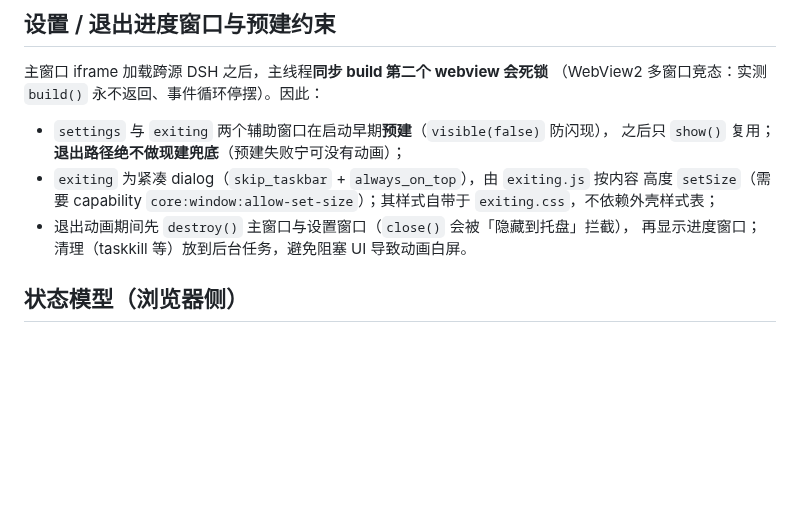
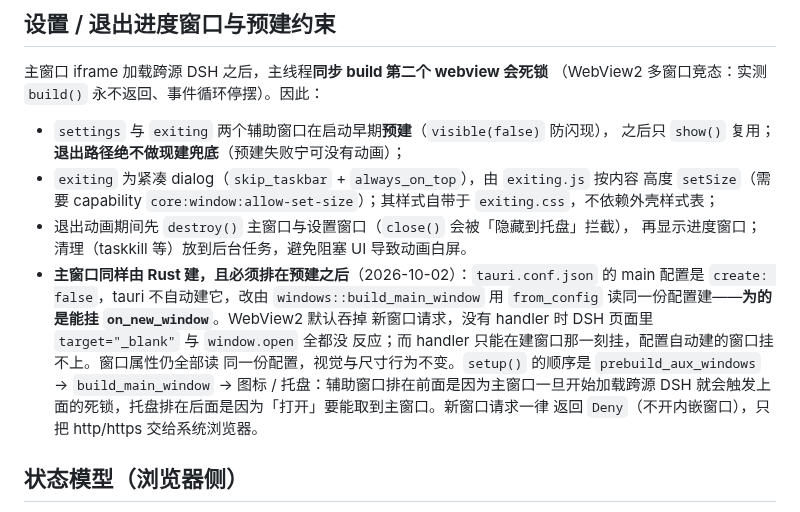
Before and after one commit to cilis/dsh-tauri-launcher, a Markdown page: docs/architecture.md, the part around the change. Rendered like a GitHub page; blank space fills up the shorter version.

Commit message:
docs: architecture 补主窗口创建顺序与新窗口拦截
记下 create: false 的原因（handler 只能在建窗口时挂）、setup() 里三条的顺序约束，以及「新窗口请求一律 Deny、只放行 http/https」。

```diff
--- a/docs/architecture.md
+++ b/docs/architecture.md
@@ -317,6 +317,15 @@ DSH 是 React SPA，切会话不产生浏览器历史（`history.back()` 会退
   `exiting.css`，不依赖外壳样式表；
 - 退出动画期间先 `destroy()` 主窗口与设置窗口（`close()` 会被「隐藏到托盘」拦截），
   再显示进度窗口；清理（taskkill 等）放到后台任务，避免阻塞 UI 导致动画白屏。
+- **主窗口同样由 Rust 建，且必须排在预建之后**（2026-10-02）：`tauri.conf.json` 的
+  main 配置是 `create: false`，tauri 不自动建它，改由 `windows::build_main_window`
+  用 `from_config` 读同一份配置建——**为的是能挂 `on_new_window`**。WebView2 默认吞掉
+  新窗口请求，没有 handler 时 DSH 页面里 `target="_blank"` 与 `window.open` 全都没
+  反应；而 handler 只能在建窗口那一刻挂，配置自动建的窗口挂不上。窗口属性仍全部读
+  同一份配置，视觉与尺寸行为不变。`setup()` 的顺序是 `prebuild_aux_windows` →
+  `build_main_window` → 图标 / 托盘：辅助窗口排在前面是因为主窗口一旦开始加载跨源
+  DSH 就会触发上面的死锁，托盘排在后面是因为「打开」要能取到主窗口。新窗口请求一律
+  返回 `Deny`（不开内嵌窗口），只把 http/https 交给系统浏览器。
 
 ## 状态模型（浏览器侧）
 
```
